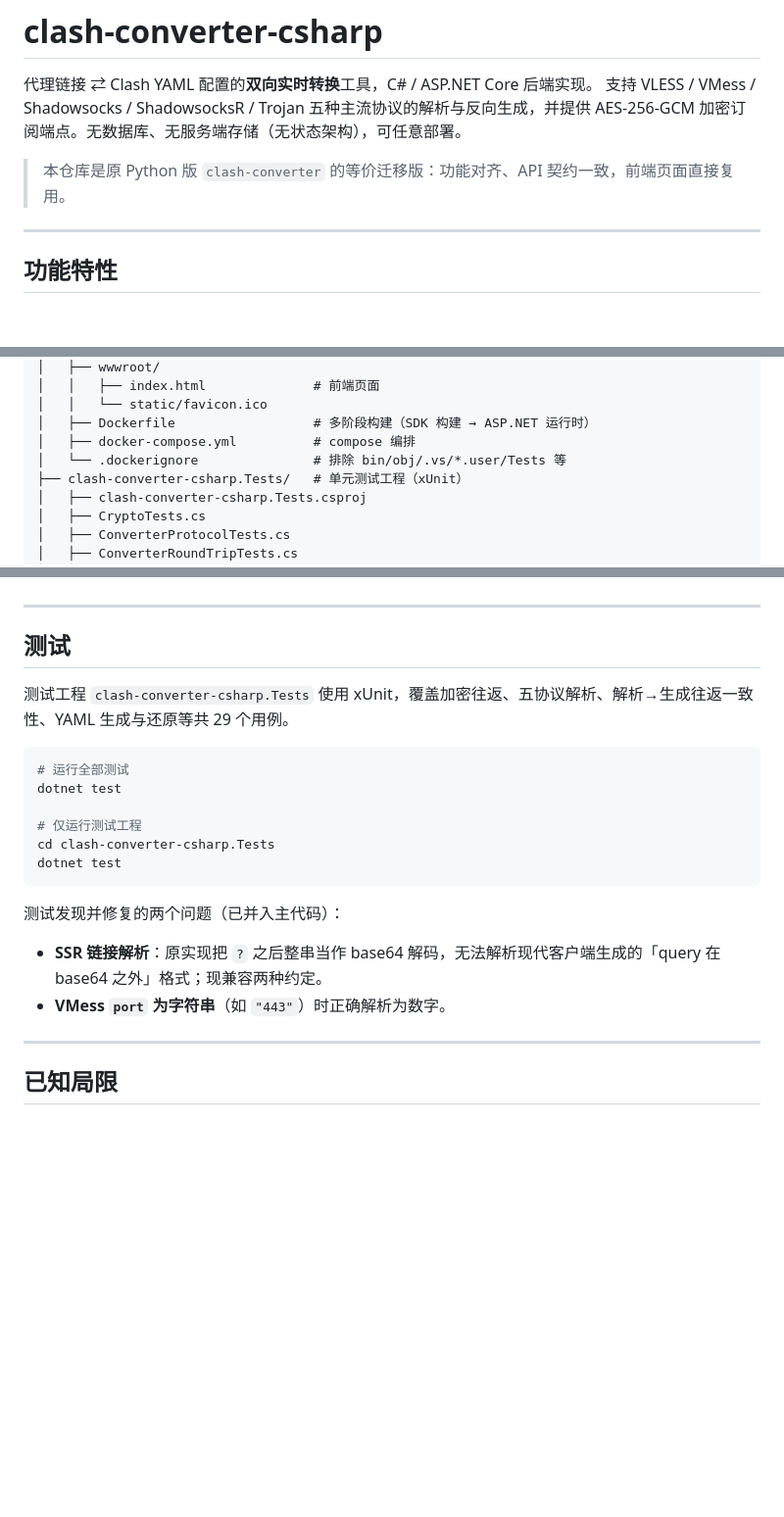
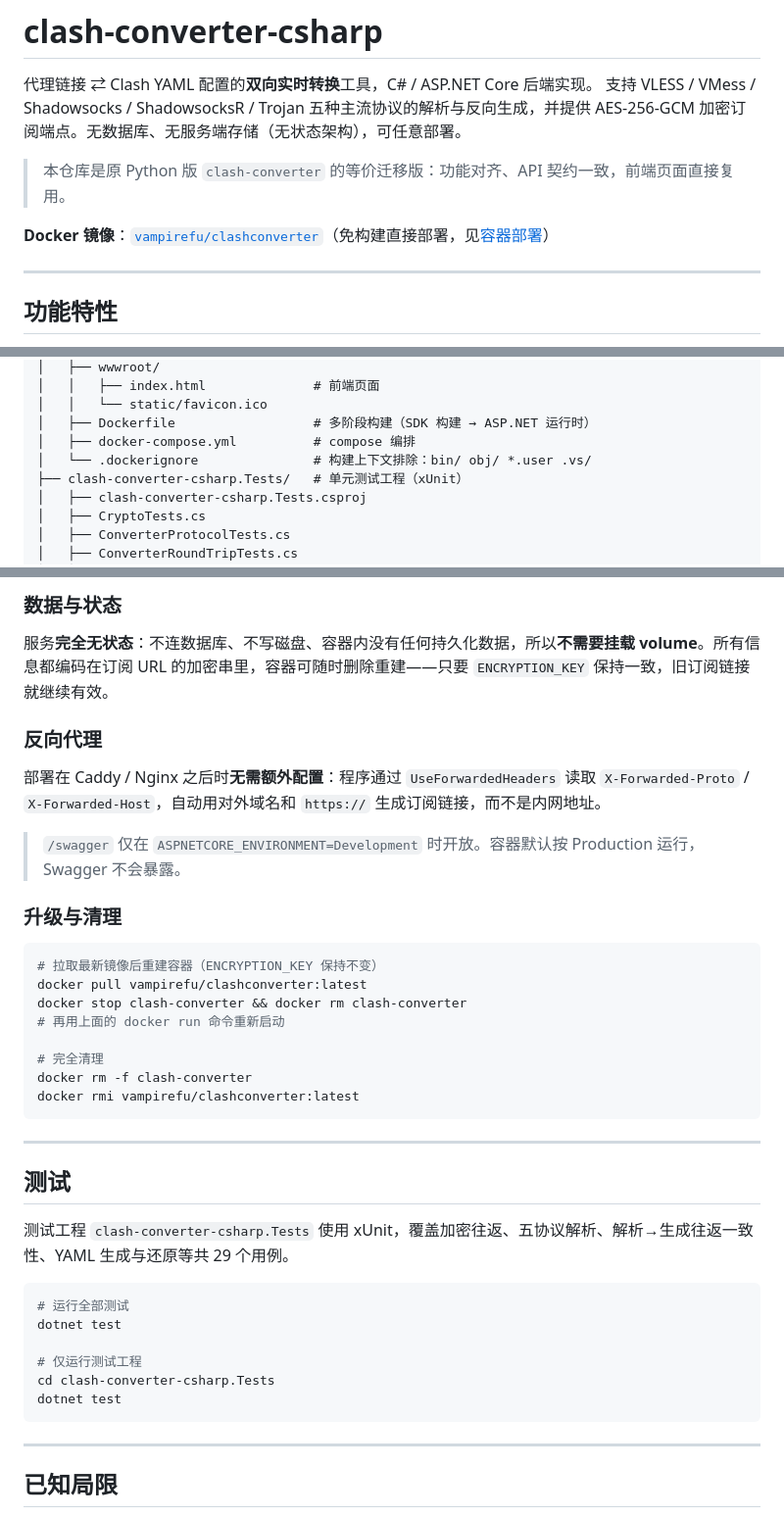
Before and after one commit to vampirefu/clash-converter, a Markdown page: README.md, 3 parts joined by grey strips. Shown at 98% size. Drawn GitHub-style; blank space fills up the shorter version.

````diff
--- a/README.md
+++ b/README.md
@@ -4,6 +4,8 @@
 支持 VLESS / VMess / Shadowsocks / ShadowsocksR / Trojan 五种主流协议的解析与反向生成，并提供 AES-256-GCM 加密订阅端点。无数据库、无服务端存储（无状态架构），可任意部署。
 
 > 本仓库是原 Python 版 `clash-converter` 的等价迁移版：功能对齐、API 契约一致，前端页面直接复用。
+
+**Docker 镜像**：[`vampirefu/clashconverter`](https://hub.docker.com/repository/docker/vampirefu/clashconverter/general)（免构建直接部署，见[容器部署](#容器部署)）
 
 ---
 
@@ -57,7 +59,7 @@ clash-converter-csharp/
 │   │   └── static/favicon.ico
 │   ├── Dockerfile                  # 多阶段构建（SDK 构建 → ASP.NET 运行时）
 │   ├── docker-compose.yml          # compose 编排
-│   └── .dockerignore               # 排除 bin/obj/.vs/*.user/Tests 等
+│   └── .dockerignore               # 构建上下文排除：bin/ obj/ *.user .vs/
 ├── clash-converter-csharp.Tests/   # 单元测试工程（xUnit）
 │   ├── clash-converter-csharp.Tests.csproj
 │   ├── CryptoTests.cs
@@ -170,3 +270,25 @@ docker run -d -p 5000:5000 -e ENCRYPTION_KEY="你的随机字符串" clash-conve
+### 数据与状态
+
+服务**完全无状态**：不连数据库、不写磁盘、容器内没有任何持久化数据，所以**不需要挂载 volume**。所有信息都编码在订阅 URL 的加密串里，容器可随时删除重建——只要 `ENCRYPTION_KEY` 保持一致，旧订阅链接就继续有效。
+
+### 反向代理
+
+部署在 Caddy / Nginx 之后时**无需额外配置**：程序通过 `UseForwardedHeaders` 读取 `X-Forwarded-Proto` / `X-Forwarded-Host`，自动用对外域名和 `https://` 生成订阅链接，而不是内网地址。
+
+> `/swagger` 仅在 `ASPNETCORE_ENVIRONMENT=Development` 时开放。容器默认按 Production 运行，Swagger 不会暴露。
+
+### 升级与清理
+
+```bash
+# 拉取最新镜像后重建容器（ENCRYPTION_KEY 保持不变）
+docker pull vampirefu/clashconverter:latest
+docker stop clash-converter && docker rm clash-converter
+# 再用上面的 docker run 命令重新启动
+
+# 完全清理
+docker rm -f clash-converter
+docker rmi vampirefu/clashconverter:latest
+```
 
 ---
 
@@ -183,10 +305,6 @@ cd clash-converter-csharp.Tests
 dotnet test
 ```
 
-测试发现并修复的两个问题（已并入主代码）：
-- **SSR 链接解析**：原实现把 `?` 之后整串当作 base64 解码，无法解析现代客户端生成的「query 在 base64 之外」格式；现兼容两种约定。
-- **VMess `port` 为字符串**（如 `"443"`）时正确解析为数字。
-
 ---
 
 ## 已知局限
````
Also changed, not shown: other parts of README.md (+109 -11 lines).
